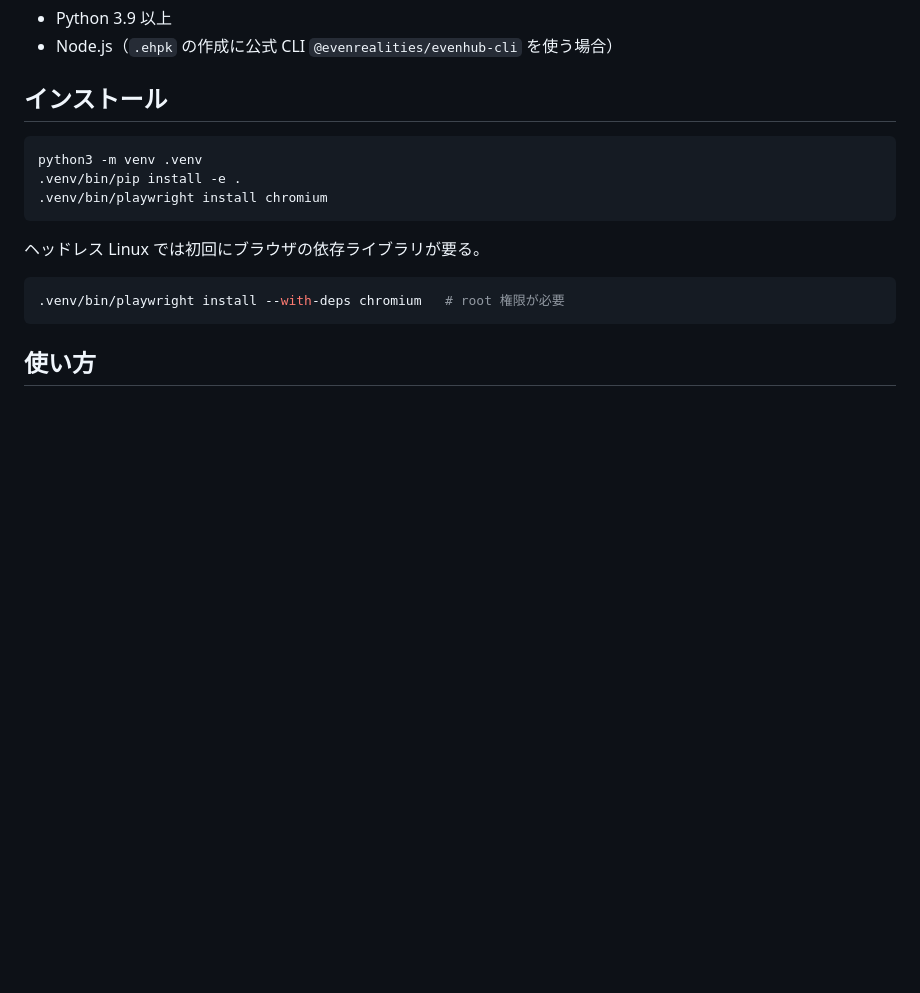
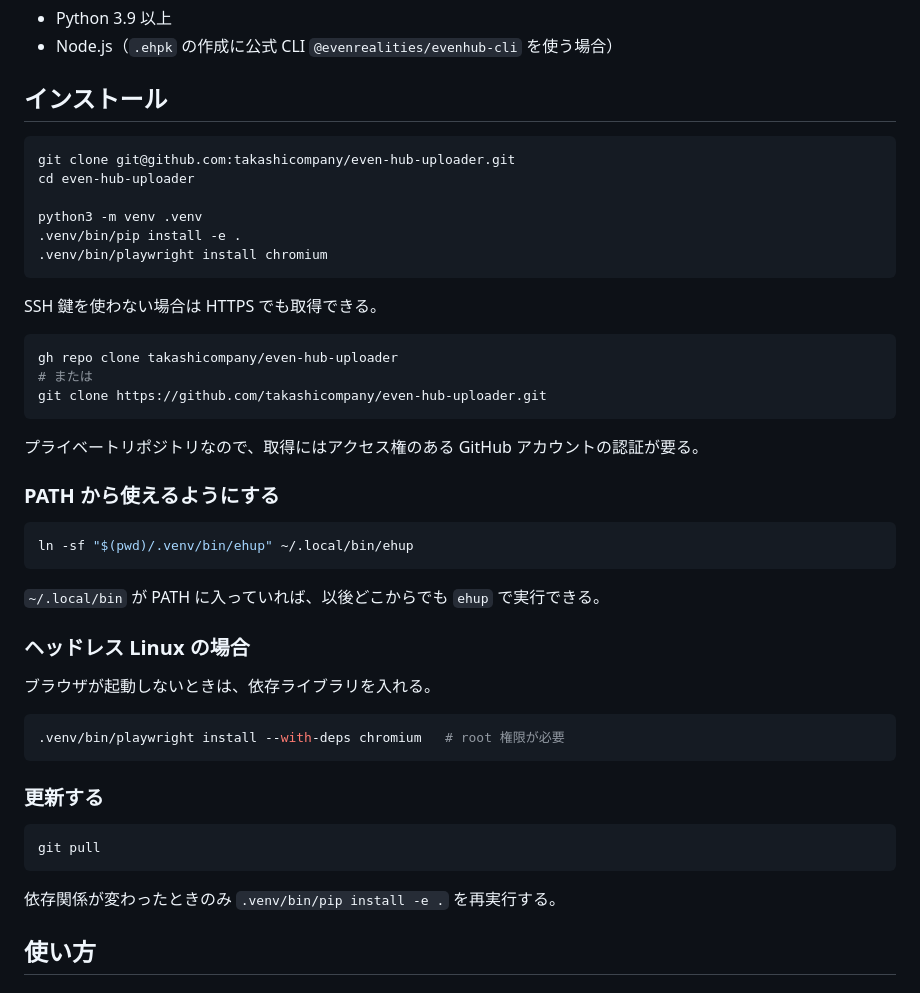
Before and after one commit to takashicompany/even-hub-uploader, a Markdown page: README.md, the part around the change. Drawn GitHub-style; blank space fills up the shorter version.

Commit message:
READMEにgit cloneからの導入手順を追記する
クローン（SSH / HTTPS）、PATHへのシンボリックリンク、更新手順を追加。

Co-Authored-By: Claude Opus 5 (1M context) <noreply@anthropic.com>

````diff
--- a/README.md
+++ b/README.md
@@ -42,16 +42,47 @@ macOS / Windows / Linux。Linux はヘッドレスでも動作する。
 ## インストール
 
 ```sh
+git clone git@github.com:takashicompany/even-hub-uploader.git
+cd even-hub-uploader
+
 python3 -m venv .venv
 .venv/bin/pip install -e .
 .venv/bin/playwright install chromium
 ```
 
-ヘッドレス Linux では初回にブラウザの依存ライブラリが要る。
+SSH 鍵を使わない場合は HTTPS でも取得できる。
+
+```sh
+gh repo clone takashicompany/even-hub-uploader
+# または
+git clone https://github.com/takashicompany/even-hub-uploader.git
+```
+
+プライベートリポジトリなので、取得にはアクセス権のある GitHub アカウントの認証が要る。
+
+### PATH から使えるようにする
+
+```sh
+ln -sf "$(pwd)/.venv/bin/ehup" ~/.local/bin/ehup
+```
+
+`~/.local/bin` が PATH に入っていれば、以後どこからでも `ehup` で実行できる。
+
+### ヘッドレス Linux の場合
+
+ブラウザが起動しないときは、依存ライブラリを入れる。
 
 ```sh
 .venv/bin/playwright install --with-deps chromium   # root 権限が必要
 ```
+
+### 更新する
+
+```sh
+git pull
+```
+
+依存関係が変わったときのみ `.venv/bin/pip install -e .` を再実行する。
 
 ## 使い方
 
````
